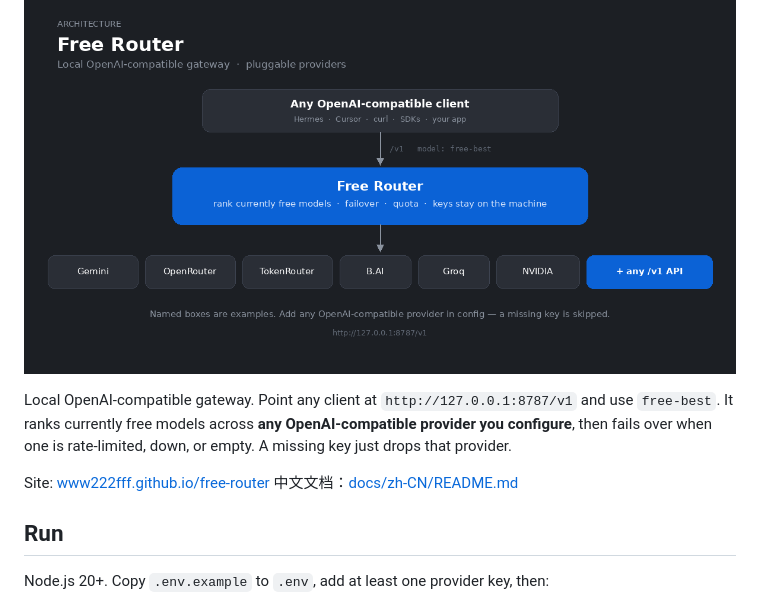
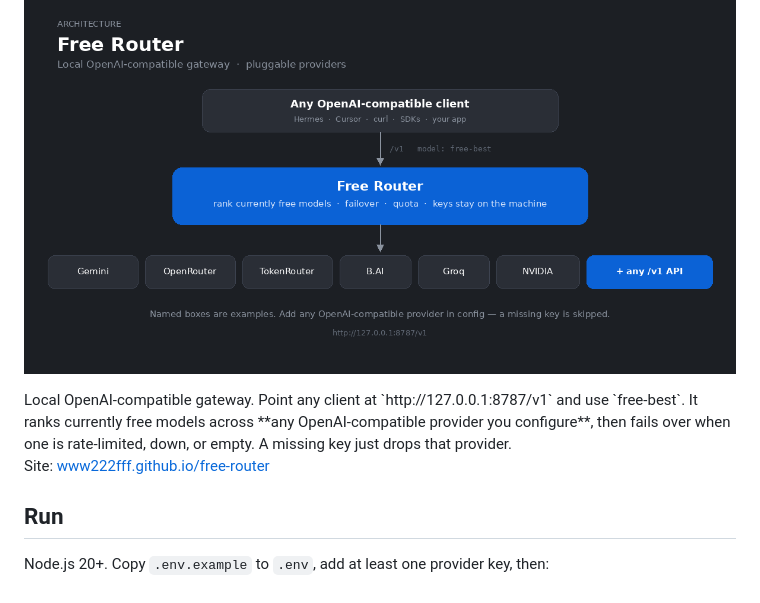
Before and after one commit to sitaoo/free-router, a Markdown page: README.md, the part around one of its changes. Rendered like a GitHub page.

```diff
--- a/README.md
+++ b/README.md
@@ -3,7 +5,6 @@
 <p align="center">
   <img src="docs/og.png" alt="Free Router architecture: any OpenAI client to a local gateway to pluggable providers" width="100%">
 </p>
-
 Local OpenAI-compatible gateway. Point any client at
 `http://127.0.0.1:8787/v1` and use `free-best`. It ranks currently free
 models across **any OpenAI-compatible provider you configure**, then fails
@@ -11,7 +12,6 @@ over when one is rate-limited, down, or empty. A missing key just drops that
 provider.
 
 Site: [www222fff.github.io/free-router](https://www222fff.github.io/free-router/)
-中文文档：[docs/zh-CN/README.md](docs/zh-CN/README.md)
 
 ## Run
 
```
Also changed, not shown: other parts of README.md (+2 -0 lines), docs/HOW_IT_WORKS.md (+2 -1 lines).
